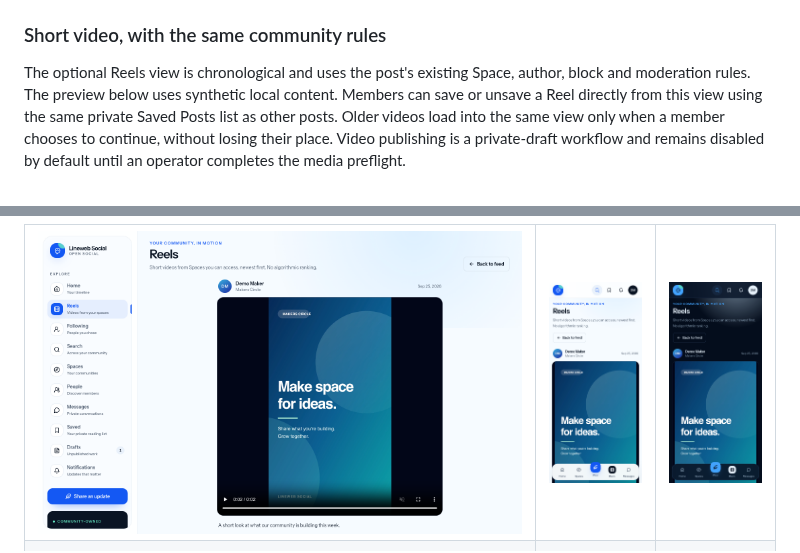
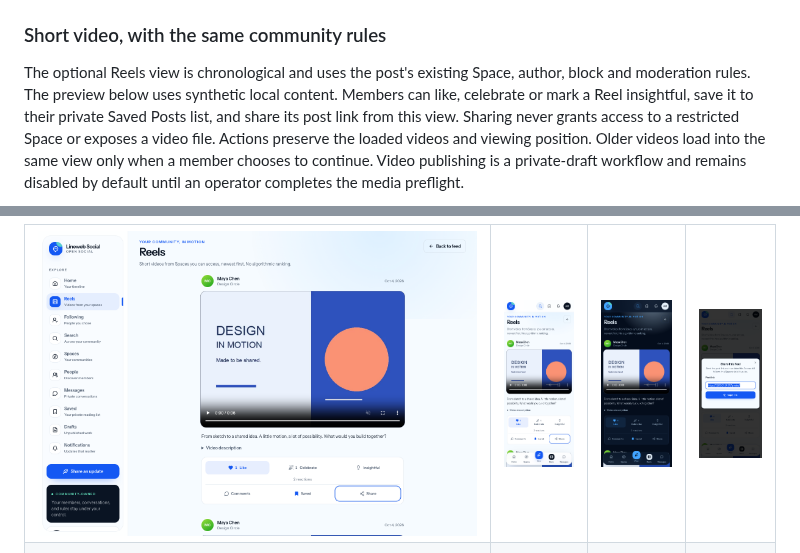
Before and after one commit to drewmt/lineweb-social, a Markdown page: README.md, 2 parts joined by grey strips. Rendered like a GitHub page; pictures changed too: docs/screenshots/reels-dark-mobile.png, docs/screenshots/reels-desktop.png, docs/screenshots/reels-mobile.png.

Commit message:
Add in-place Reel reactions and post-link sharing (#89)

```diff
--- a/README.md
+++ b/README.md
@@ -299,9 +299,11 @@ before a deployment enables it.
 
 The optional Reels view is chronological and uses the post's existing Space,
 author, block and moderation rules. The preview below uses synthetic local
-content. Members can save or unsave a Reel directly from this view using the
-same private Saved Posts list as other posts. Older videos load into the same
-view only when a member chooses to continue, without losing their place.
+content. Members can like, celebrate or mark a Reel insightful, save it to
+their private Saved Posts list, and share its post link from this view.
+Sharing never grants access to a restricted Space or exposes a video file.
+Actions preserve the loaded videos and viewing position. Older videos load
+into the same view only when a member chooses to continue.
 Video publishing is a private-draft
 workflow and remains disabled by default until an operator completes the media
 preflight.
```
Also changed, not shown: other parts of README.md (+7 -3 lines), CHANGELOG.md (+4 -0 lines), docs/media.md (+8 -0 lines), 5 other files.
